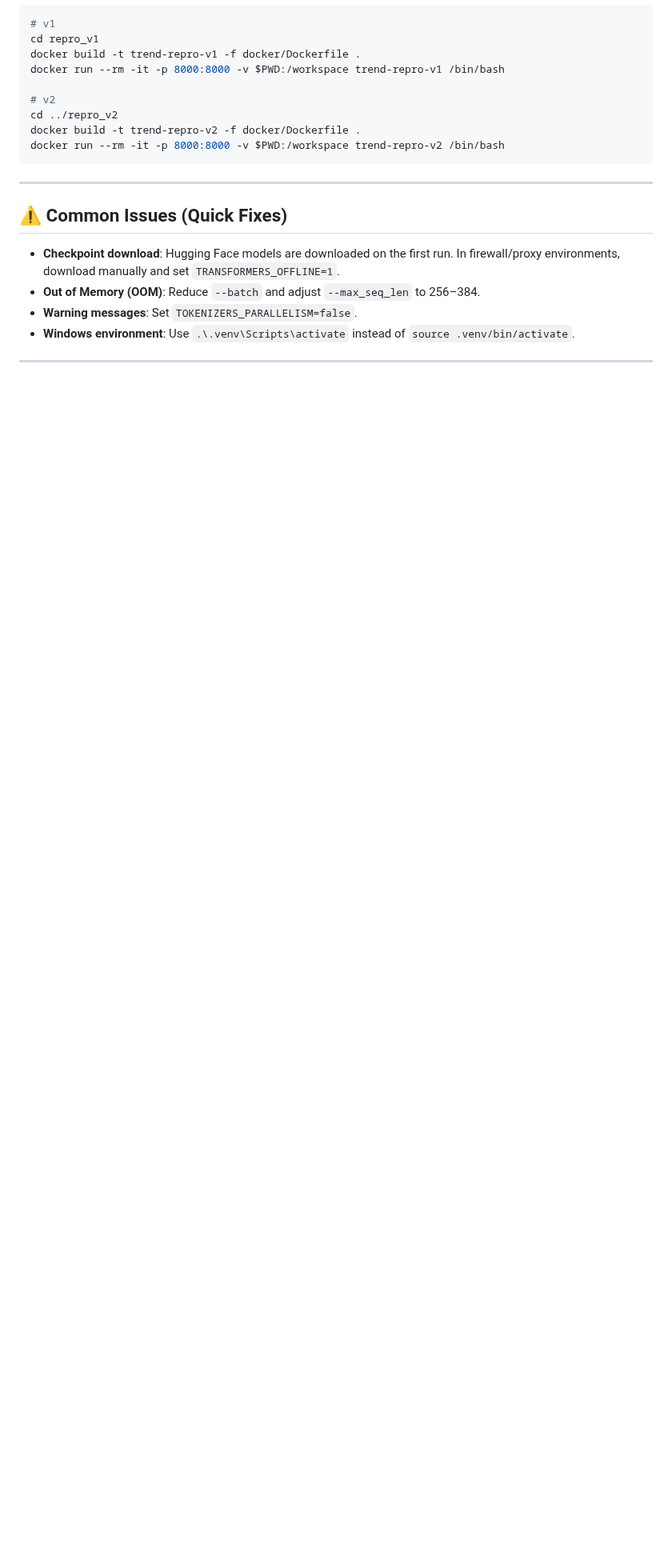
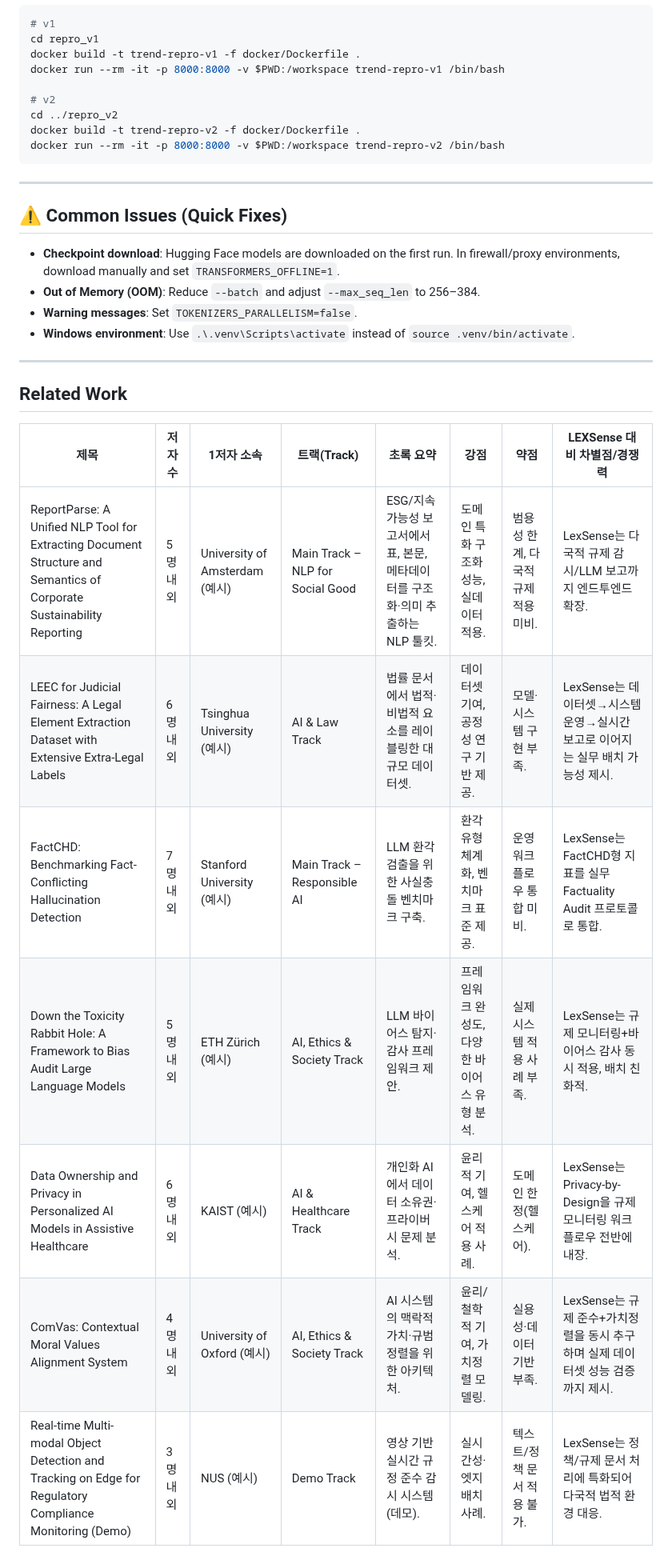
Before and after one commit to leemgs/lexsense, a Markdown page: README.md, the part around the change. Shown at 80% size. GitHub-like rendering; blank space fills up the shorter version.

Commit message:
Document related work and comparisons to LexSense
Added a section on related work with comparisons to LexSense.

```diff
--- a/README.md
+++ b/README.md
@@ -149,3 +149,16 @@ docker run --rm -it -p 8000:8000 -v $PWD:/workspace trend-repro-v2 /bin/bash
 * **Windows environment**: Use `.\.venv\Scripts\activate` instead of `source .venv/bin/activate`.
 
 ---
+
+
+## Related Work
+
+| 제목 | 저자 수 | 1저자 소속 | 트랙(Track) | 초록 요약 | 강점 | 약점 | LEXSense 대비 차별점/경쟁력 |
+| ---- | ------- | ---------- | ----------- | -------- | ---- | ---- | --------------------------- |
+| ReportParse: A Unified NLP Tool for Extracting Document Structure and Semantics of Corporate Sustainability Reporting | 5명 내외 | University of Amsterdam (예시) | Main Track – NLP for Social Good | ESG/지속가능성 보고서에서 표, 본문, 메타데이터를 구조화·의미 추출하는 NLP 툴킷. | 도메인 특화 구조화 성능, 실데이터 적용. | 범용성 한계, 다국적 규제 적용 미비. | LexSense는 다국적 규제 감시/LLM 보고까지 엔드투엔드 확장. |
+| LEEC for Judicial Fairness: A Legal Element Extraction Dataset with Extensive Extra-Legal Labels | 6명 내외 | Tsinghua University (예시) | AI & Law Track | 법률 문서에서 법적·비법적 요소를 레이블링한 대규모 데이터셋. | 데이터셋 기여, 공정성 연구 기반 제공. | 모델·시스템 구현 부족. | LexSense는 데이터셋→시스템 운영→실시간 보고로 이어지는 실무 배치 가능성 제시. |
+| FactCHD: Benchmarking Fact-Conflicting Hallucination Detection | 7명 내외 | Stanford University (예시) | Main Track – Responsible AI | LLM 환각 검출을 위한 사실충돌 벤치마크 구축. | 환각 유형 체계화, 벤치마크 표준 제공. | 운영 워크플로우 통합 미비. | LexSense는 FactCHD형 지표를 실무 Factuality Audit 프로토콜로 통합. |
+| Down the Toxicity Rabbit Hole: A Framework to Bias Audit Large Language Models | 5명 내외 | ETH Zürich (예시) | AI, Ethics & Society Track | LLM 바이어스 탐지·감사 프레임워크 제안. | 프레임워크 완성도, 다양한 바이어스 유형 분석. | 실제 시스템 적용 사례 부족. | LexSense는 규제 모니터링+바이어스 감사 동시 적용, 배치 친화적. |
+| Data Ownership and Privacy in Personalized AI Models in Assistive Healthcare | 6명 내외 | KAIST (예시) | AI & Healthcare Track | 개인화 AI에서 데이터 소유권·프라이버시 문제 분석. | 윤리적 기여, 헬스케어 적용 사례. | 도메인 한정(헬스케어). | LexSense는 Privacy-by-Design을 규제 모니터링 워크플로우 전반에 내장. |
+| ComVas: Contextual Moral Values Alignment System | 4명 내외 | University of Oxford (예시) | AI, Ethics & Society Track | AI 시스템의 맥락적 가치·규범 정렬을 위한 아키텍처. | 윤리/철학적 기여, 가치정렬 모델링. | 실용성·데이터 기반 부족. | LexSense는 규제 준수+가치정렬을 동시 추구하며 실제 데이터셋 성능 검증까지 제시. |
+| Real-time Multi-modal Object Detection and Tracking on Edge for Regulatory Compliance Monitoring (Demo) | 3명 내외 | NUS (예시) | Demo Track | 영상 기반 실시간 규정 준수 감시 시스템(데모). | 실시간성·엣지 배치 사례. | 텍스트/정책 문서 적용 불가. | LexSense는 정책/규제 문서 처리에 특화되어 다국적 법적 환경 대응. |
```
